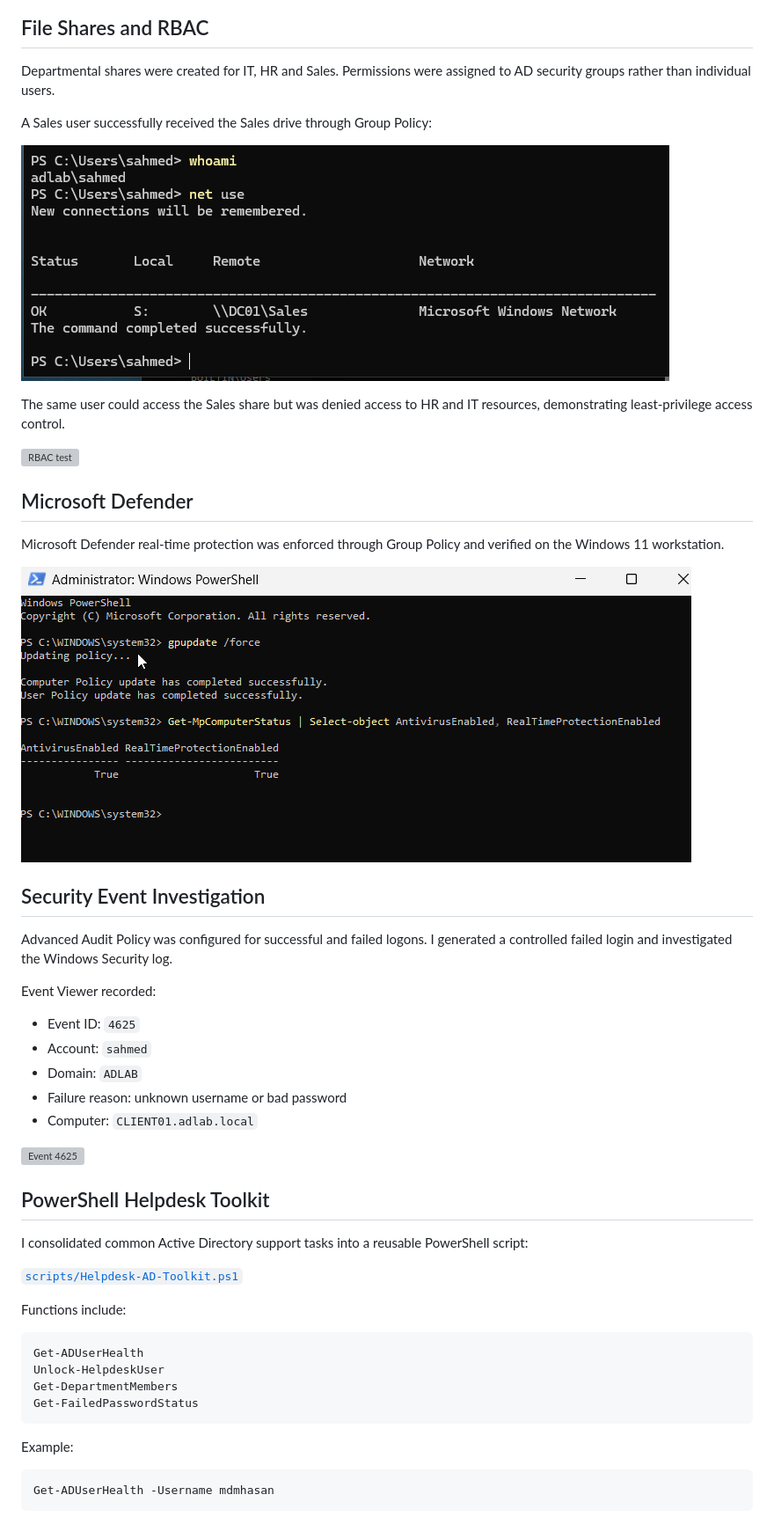
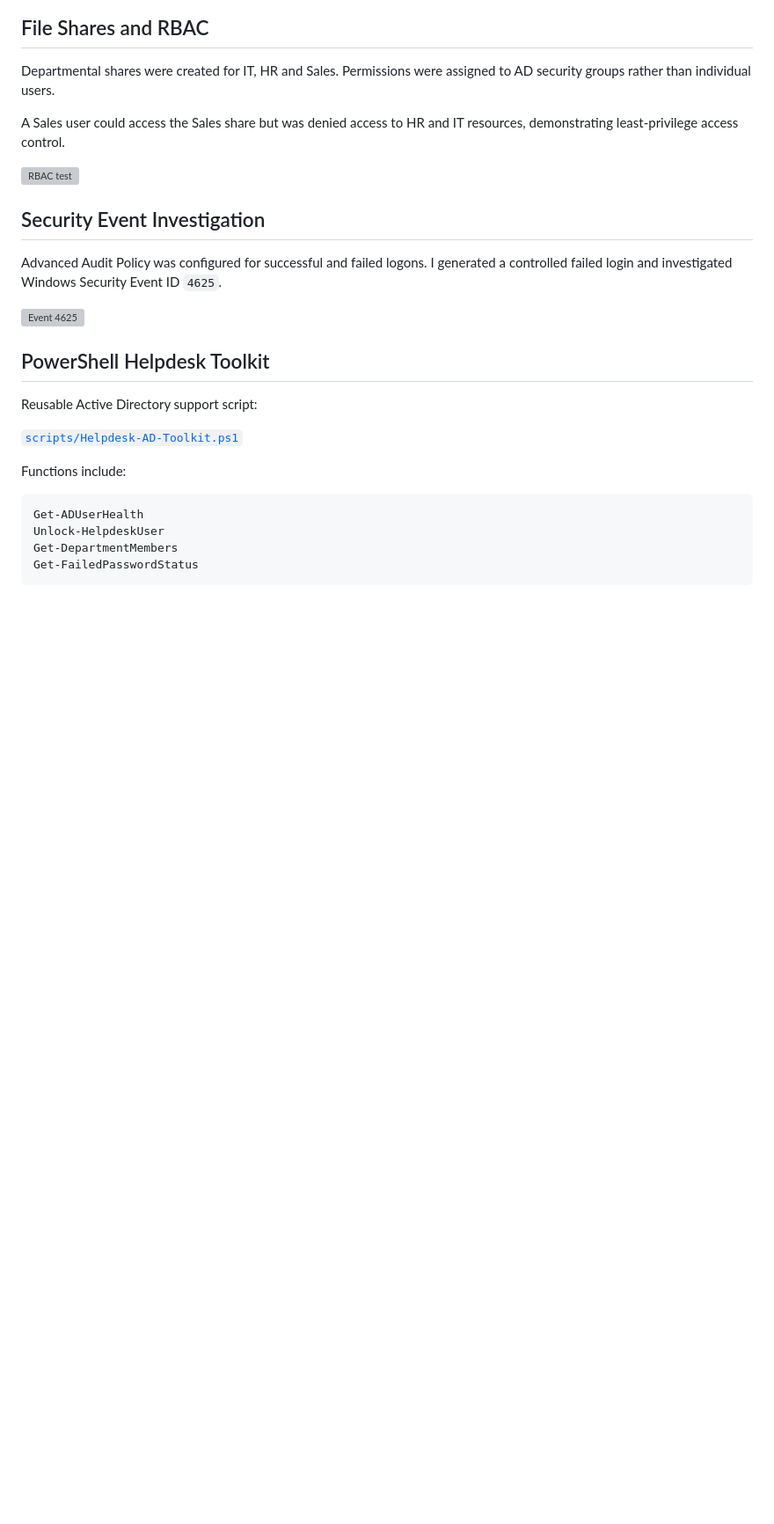
Before and after one commit to mahadi8566/enterprise-it-support-lab, a Markdown page: README.md, the part around one of its changes. Shown at 88% size. Rendered like a GitHub page; blank space fills up the shorter version; grey boxes are pictures that could not be loaded.

````diff
--- a/README.md
+++ b/README.md
@@ -92,37 +131,19 @@ I intentionally generated failed logons, verified the account lockout state and
 
 Departmental shares were created for IT, HR and Sales. Permissions were assigned to AD security groups rather than individual users.
 
-A Sales user successfully received the Sales drive through Group Policy:
-
-![Sales drive](screenshots/07-Sarah-Sales-Drive-Verified.png)
-
-The same user could access the Sales share but was denied access to HR and IT resources, demonstrating least-privilege access control.
+A Sales user could access the Sales share but was denied access to HR and IT resources, demonstrating least-privilege access control.
 
 ![RBAC test](screenshots/08-RBAC-Sales-Allowed-HR-IT-Denied.png)
 
-## Microsoft Defender
-
-Microsoft Defender real-time protection was enforced through Group Policy and verified on the Windows 11 workstation.
-
-![Defender verification](screenshots/10-Defender-Realtime-Protection-Verified.png)
-
 ## Security Event Investigation
 
-Advanced Audit Policy was configured for successful and failed logons. I generated a controlled failed login and investigated the Windows Security log.
-
-Event Viewer recorded:
-
-- Event ID: `4625`
-- Account: `sahmed`
-- Domain: `ADLAB`
-- Failure reason: unknown username or bad password
-- Computer: `CLIENT01.adlab.local`
+Advanced Audit Policy was configured for successful and failed logons. I generated a controlled failed login and investigated Windows Security Event ID `4625`.
 
 ![Event 4625](screenshots/11-Event4625-Failed-Logon-sahmed.png)
 
 ## PowerShell Helpdesk Toolkit
 
-I consolidated common Active Directory support tasks into a reusable PowerShell script:
+Reusable Active Directory support script:
 
 [`scripts/Helpdesk-AD-Toolkit.ps1`](scripts/Helpdesk-AD-Toolkit.ps1)
 
@@ -135,10 +156,4 @@ Get-DepartmentMembers
 Get-FailedPasswordStatus
 ```
 
-Example:
-
-```powershell
-Get-ADUserHealth -Username mdmhasan
-```
-
 ![PowerShell toolkit](screenshots/14-PowerShell-Helpdesk-AD-Toolkit.png)
````
Also changed, not shown: other parts of README.md (+64 -41 lines).
